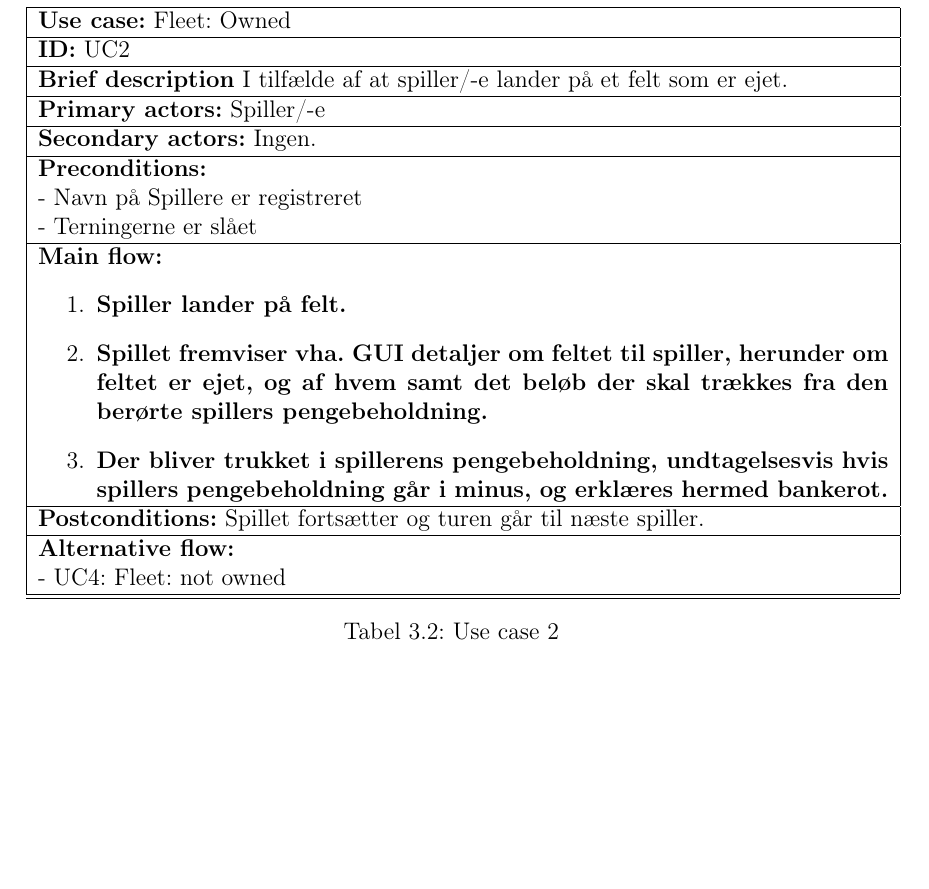
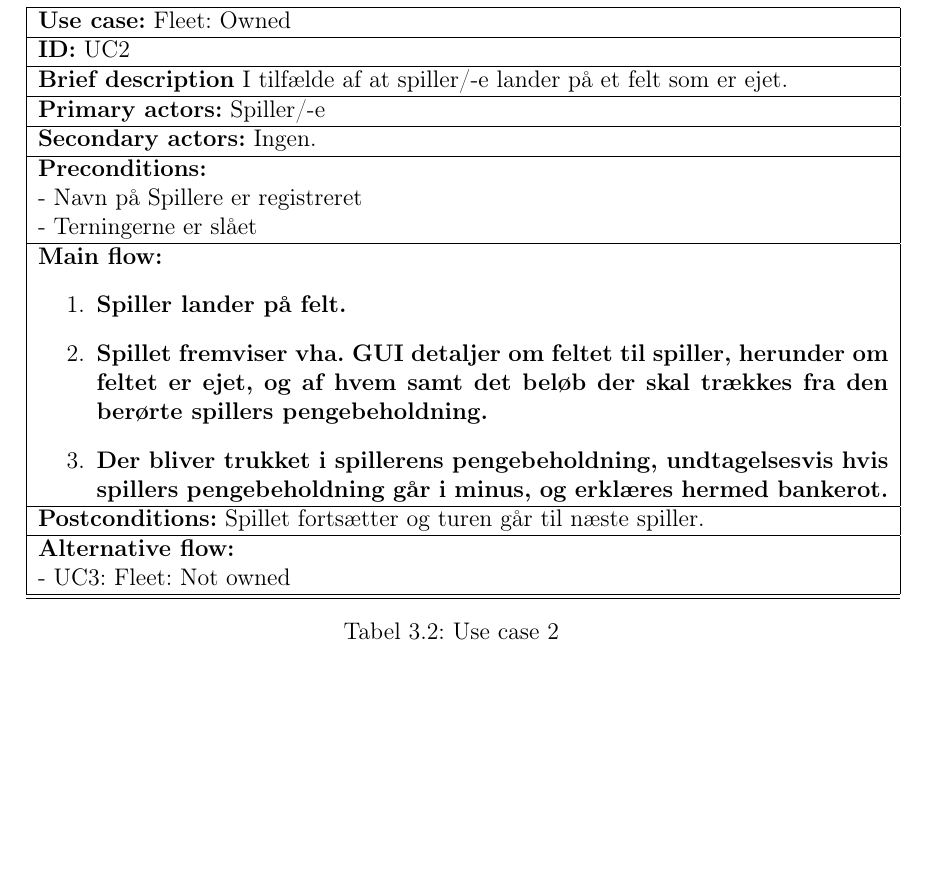
Before and after one commit to group-18/cdio-3-report, a LaTeX document (Project.tex, which reads chapters/Analyse.tex): part of page 11 of 26, cut so that both start at the same text. Compiled offline with pdfLaTeX.

Commit message:
Usecase beskrivelser mini update

```diff
--- a/chapters/Analyse.tex
+++ b/chapters/Analyse.tex
@@ -119,7 +119,7 @@ Følgende er en liste over use cases samt deres beskrivelser i en fully dressed
             \textbf{Postconditions:} Spillet fortsætter og turen går til næste spiller.\\ \hline
             \textbf{Alternative flow:}
             %\\- UC2: Fleet: Fleet: Not owned, no intention to buy
-            \\- UC4: Fleet: not owned \\ \hline
+            \\- UC3: Fleet: Not owned \\ \hline
             \hline
         \end{tabular}
         \caption{Use case 2}
```
